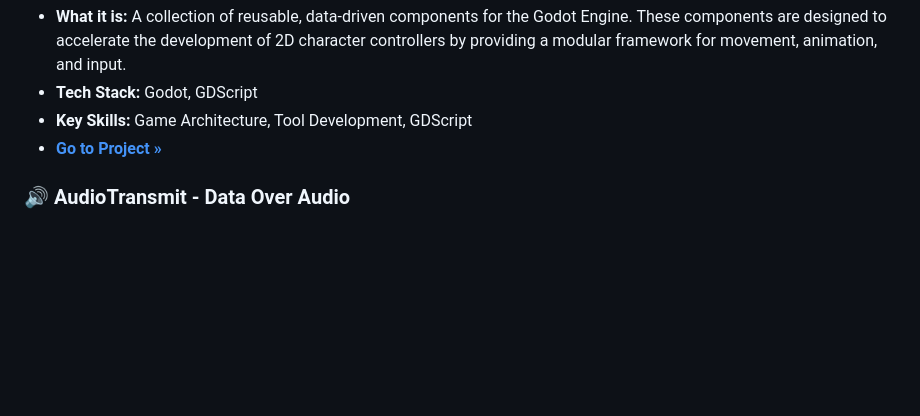
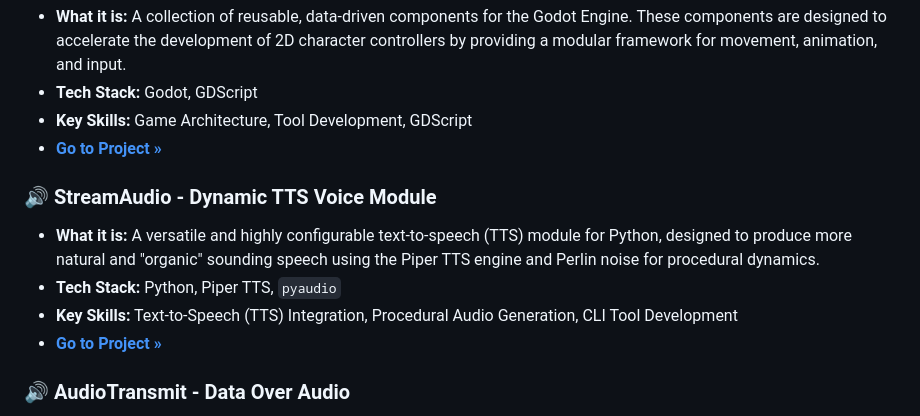
Before and after one commit to DezMetal/SAMPLES, a Markdown page: README.md, the part around the change. Drawn GitHub-style; blank space fills up the shorter version.

Commit message:
feat: Integrate StreamAudio project into portfolio
Adds the new StreamAudio project to the main portfolio README.md, providing a summary, tech stack, and link to the project.

Also standardizes the project's own README filename to `README.md` for consistency with other projects in the repository.

```diff
--- a/README.md
+++ b/README.md
@@ -48,6 +48,12 @@ Welcome to my portfolio of software development projects. This repository showca
 *   **Key Skills:** Game Architecture, Tool Development, GDScript
 *   **[Go to Project &raquo;](./Adv2DComponents/)**
 
+### 🔊 StreamAudio - Dynamic TTS Voice Module
+*   **What it is:** A versatile and highly configurable text-to-speech (TTS) module for Python, designed to produce more natural and "organic" sounding speech using the Piper TTS engine and Perlin noise for procedural dynamics.
+*   **Tech Stack:** Python, Piper TTS, `pyaudio`
+*   **Key Skills:** Text-to-Speech (TTS) Integration, Procedural Audio Generation, CLI Tool Development
+*   **[Go to Project &raquo;](./StreamAudio/)**
+
 ### 🔊 AudioTransmit - Data Over Audio
 *   **What it is:** A tool for transmitting and receiving data wirelessly between nearby devices using sound. It uses a key-based frequency mapping to ensure only clients with the correct key can decode the signal.
 *   **Tech Stack:** Python, `pyaudio`, `numpy`
```
Also changed, not shown: StreamAudio/README.md (renamed from StreamAudio/readme.md).
